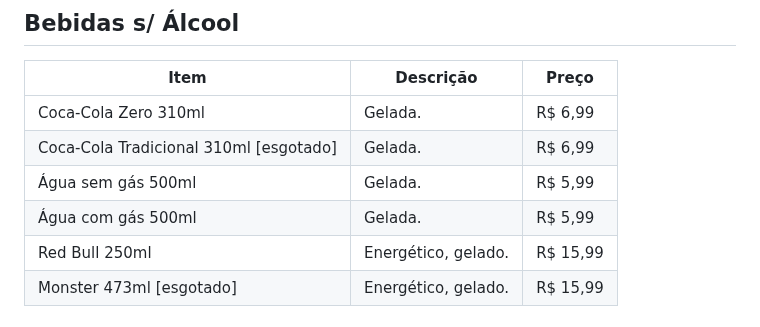
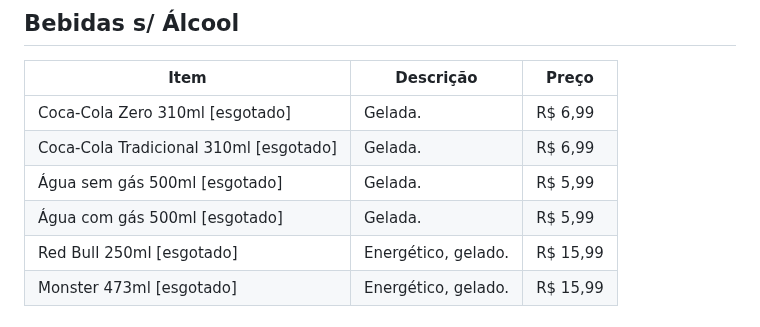
Before and after one commit to Henr2023/A-a-Imperial, a Markdown page: CARDAPIO.md, the part around the change. Rendered like a GitHub page.

Commit message:
Painel do dono: atualiza itens esgotados (4)

```diff
--- a/CARDAPIO.md
+++ b/CARDAPIO.md
@@ -126,11 +126,11 @@ Açaí cremoso no copo bolha, cremes artesanais e combos pra dividir.
 
 | Item | Descrição | Preço |
 |---|---|---|
-| Coca-Cola Zero 310ml | Gelada. | R$ 6,99 |
+| Coca-Cola Zero 310ml [esgotado] | Gelada. | R$ 6,99 |
 | Coca-Cola Tradicional 310ml [esgotado] | Gelada. | R$ 6,99 |
-| Água sem gás 500ml | Gelada. | R$ 5,99 |
-| Água com gás 500ml | Gelada. | R$ 5,99 |
-| Red Bull 250ml | Energético, gelado. | R$ 15,99 |
+| Água sem gás 500ml [esgotado] | Gelada. | R$ 5,99 |
+| Água com gás 500ml [esgotado] | Gelada. | R$ 5,99 |
+| Red Bull 250ml [esgotado] | Energético, gelado. | R$ 15,99 |
 | Monster 473ml [esgotado] | Energético, gelado. | R$ 15,99 |
 
 ## Opções: Combo Yin Yang Premium: O Equilíbrio da sua Sanidade Mental (2x 500ml)
```
